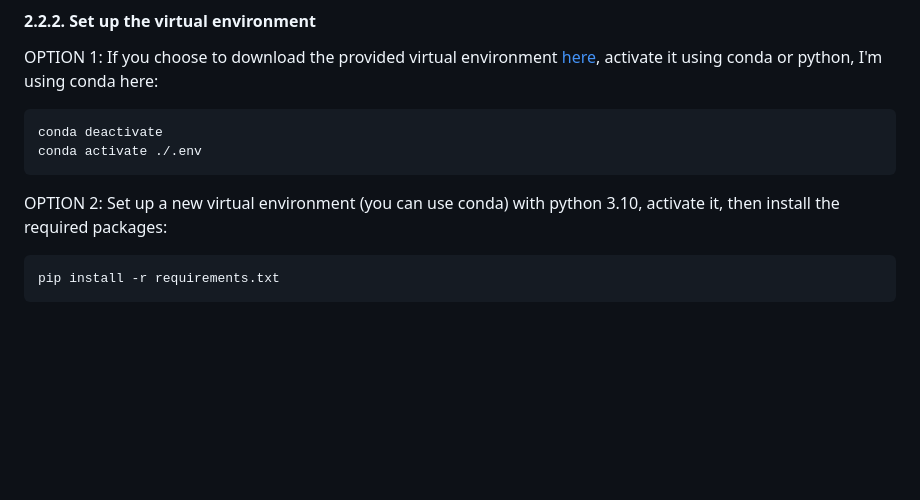
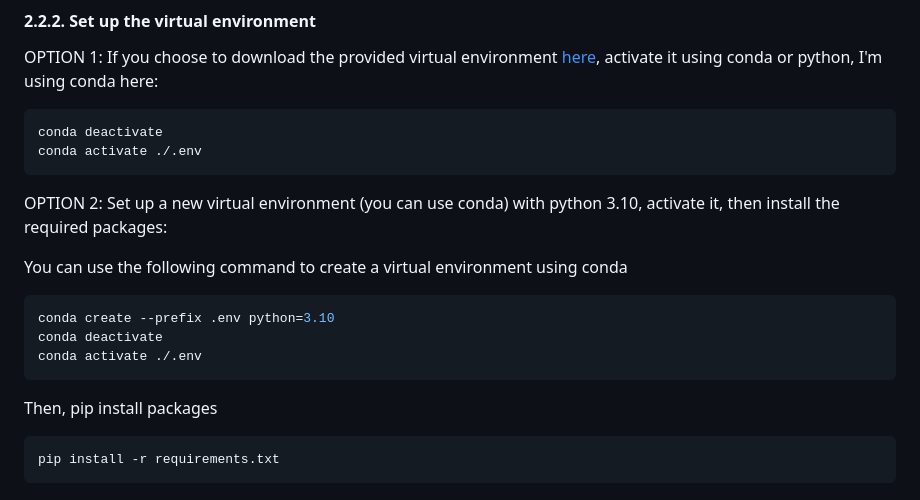
Before and after one commit to dohoanggiahuy317/RAG-ArXiv-LLM-Research-Assistant-Proj, a Markdown page: README.md, the part around the change. Drawn GitHub-style; blank space fills up the shorter version.

````diff
--- a/README.md
+++ b/README.md
@@ -76,6 +76,16 @@ conda activate ./.env
 
 OPTION 2: Set up a new virtual environment (you can use conda) with python 3.10, activate it, then install the required packages:
 
+You can use the following command to create a virtual environment using conda
+
+```bash
+conda create --prefix .env python=3.10
+conda deactivate
+conda activate ./.env
+```
+
+Then, pip install packages
+
 ```bash
 pip install -r requirements.txt
 ```
````
